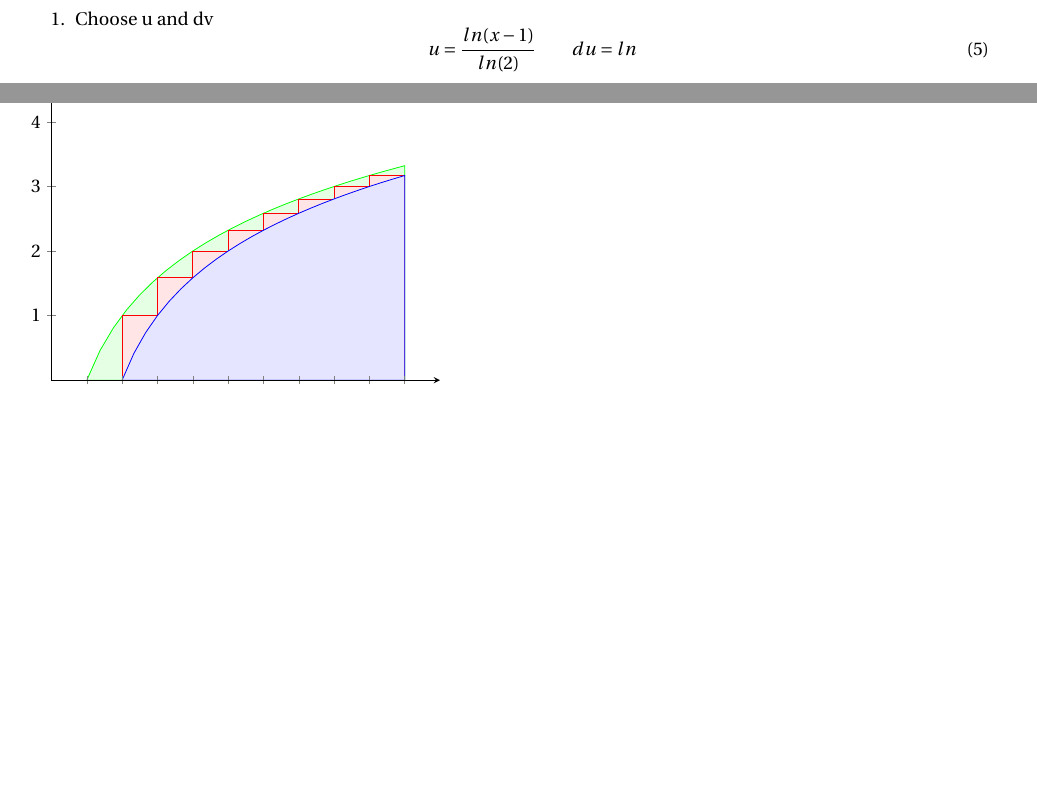
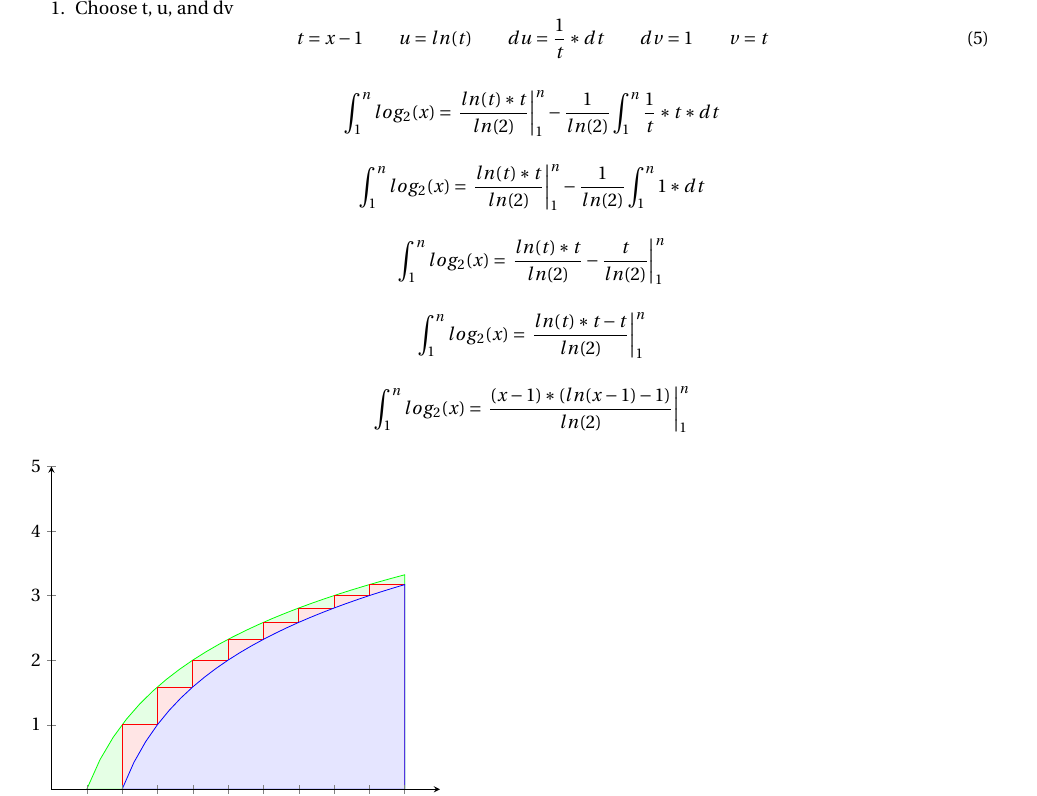
Before and after one commit to bboudra/Test-1-Review, a LaTeX document (Test_1.tex): two parts of pages 4 and 5 of 5 before the commit and part of page 5 of 5 after it, the two joined at a grey line, cut so that both start at the same text, the shorter picture padded with empty space. Compiled offline with pdfLaTeX.

Commit message:
worked on part 6

```diff
--- a/Test_1.tex
+++ b/Test_1.tex
@@ -170,10 +170,31 @@ For simplicity:
 \end{equation*}
 
 \begin{enumerate}
-  \item Choose u and dv
+  \item Choose t, u, and dv
   \begin{equation}
-    u = \frac{ln(x-1)}{ln(2)} \qquad du = ln
+    t = x-1 \qquad u = ln(t) \qquad du = \frac{1}{t}*dt \qquad dv = 1 \qquad v = t
   \end{equation}
+
+  \begin{equation*}
+    \int_1^n log_2(x) = \Eval{\frac{ln(t)*t}{ln(2)}}{1}{n} - \frac{1}{ln(2)}\int_1^n \frac{1}{t}*t * dt
+  \end{equation*}
+
+  \begin{equation*}
+    \int_1^n log_2(x) = \Eval{\frac{ln(t)*t}{ln(2)}}{1}{n} - \frac{1}{ln(2)}\int_1^n 1*dt
+  \end{equation*}
+
+  \begin{equation*}
+    \int_1^n log_2(x) = \Eval{\frac{ln(t)*t}{ln(2)} - \frac{t}{ln(2)}}{1}{n}
+  \end{equation*}
+
+  \begin{equation*}
+    \int_1^n log_2(x) = \Eval{\frac{ln(t)*t-t}{ln(2)}}{1}{n}
+  \end{equation*}
+
+  \begin{equation*}
+    \int_1^n log_2(x) = \Eval{\frac{(x-1)*(ln(x-1)-1)}{ln(2)}}{1}{n}
+  \end{equation*}
+
 \end{enumerate}
 \begin{tikzpicture}
 \begin{axis}[
```
Also changed, not shown: Test_1.pdf, 3 other files.
